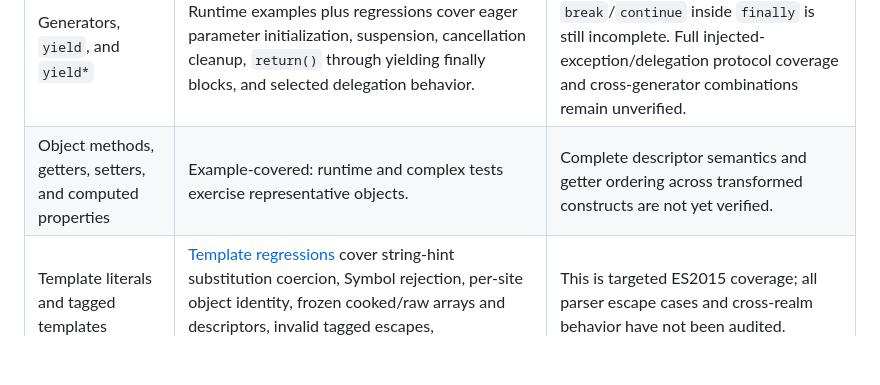
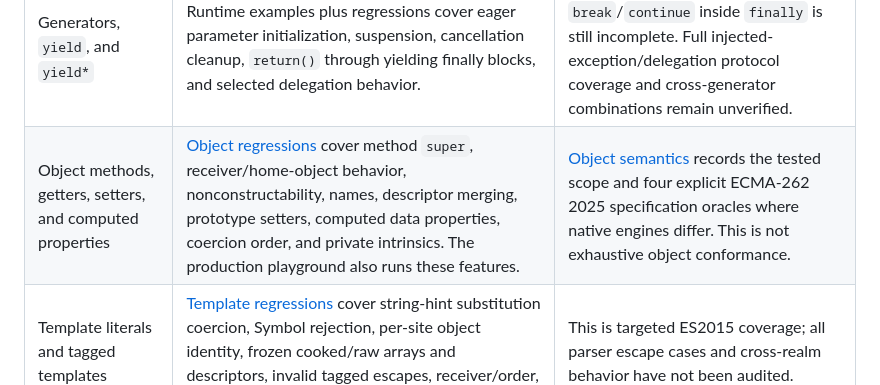
Before and after one commit to MoMeak9/script-vm-next, a Markdown page: docs/compatibility.md, the part around the change. Rendered like a GitHub page; blank space fills up the shorter version.

Commit message:
docs: record verified object literal compatibility

```diff
--- a/docs/compatibility.md
+++ b/docs/compatibility.md
@@ -34,7 +34,7 @@ Unsupported dependency-linking cases still produce a compiler error. Host built-
 | `for...in` | Iterator regressions cover inherited enumerable keys, nonenumerable shadowing, and deletion during enumeration using an internal host iterator. | Host enumeration follows the execution engine; unusual proxy/prototype mutation combinations remain unverified. |
 | Classes, inheritance, and `super` | [Class regressions](../src/__tests__/class-semantics.test.ts) cover call restrictions, nonenumerable/nonconstructable methods, accessors, static inheritance, receiver-preserving `super`, derived `this`/return rules, class TDZ, and selected `Array`/`Map`/`Error` subclasses. | `super()` still captures the original superclass when the constructor prototype is changed dynamically. Complete anonymous-class name inference and exotic nested class/computed-key contexts remain incomplete. Fields and private elements belong to ES2022. |
 | Generators, `yield`, and `yield*` | Runtime examples plus regressions cover eager parameter initialization, suspension, cancellation cleanup, `return()` through yielding finally blocks, and selected delegation behavior. | External `return()` overridden by `break`/`continue` inside `finally` is still incomplete. Full injected-exception/delegation protocol coverage and cross-generator combinations remain unverified. |
-| Object methods, getters, setters, and computed properties | Example-covered: runtime and complex tests exercise representative objects. | Complete descriptor semantics and getter ordering across transformed constructs are not yet verified. |
+| Object methods, getters, setters, and computed properties | [Object regressions](../src/__tests__/object-semantics.test.ts) cover method `super`, receiver/home-object behavior, nonconstructability, names, descriptor merging, prototype setters, computed data properties, coercion order, and private intrinsics. The production playground also runs these features. | [Object semantics](es2015-object-semantics.md) records the tested scope and four explicit ECMA-262 2025 specification oracles where native engines differ. This is not exhaustive object conformance. |
 | Template literals and tagged templates | [Template regressions](../src/__tests__/template-semantics.test.ts) cover string-hint substitution coercion, Symbol rejection, per-site object identity, frozen cooked/raw arrays and descriptors, invalid tagged escapes, receiver/order, and shadowed globals. | This is targeted ES2015 coverage; all parser escape cases and cross-realm behavior have not been audited. |
 | `if`, loops, labels, `switch`, and exceptions | Example-covered: runtime tests exercise branches, fallthrough, lexical switch bindings, labeled exits, and `try/catch/finally`. | All nested abrupt-completion combinations remain unverified. |
 | `new`, `new.target`, `instanceof`, `in`, `delete`, and RegExp literals | Example-covered: runtime tests exercise selected forms. | Exhaustive construction, reflection, and strict-mode behavior are not established. |
```
